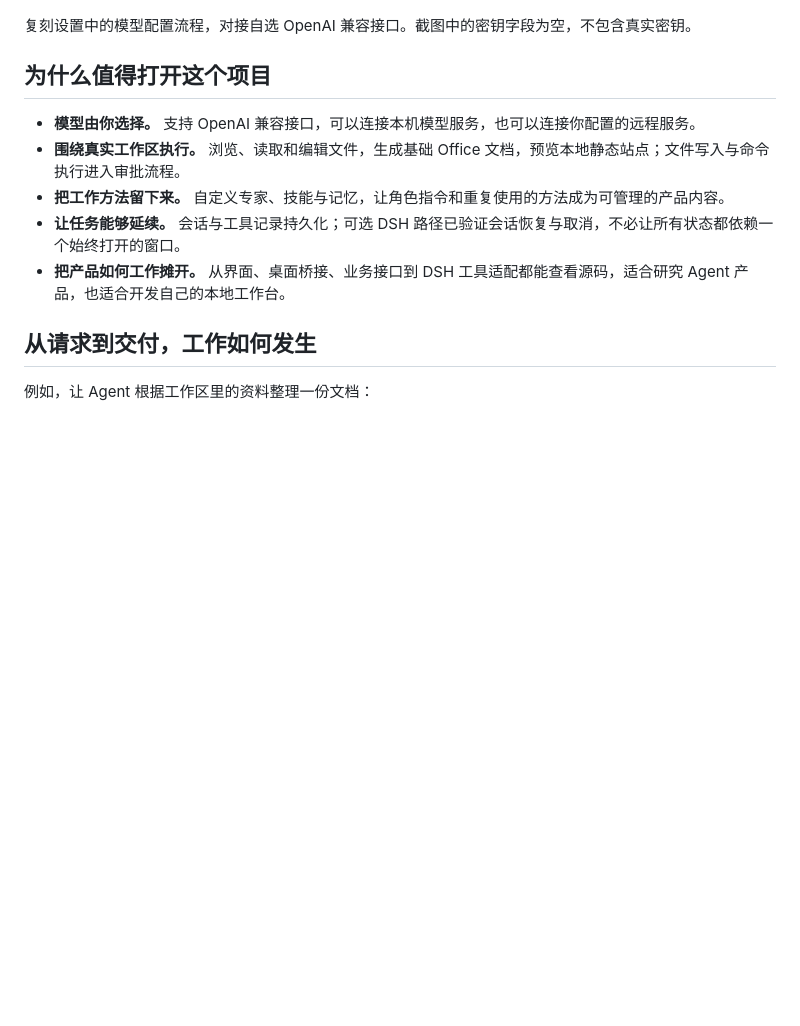
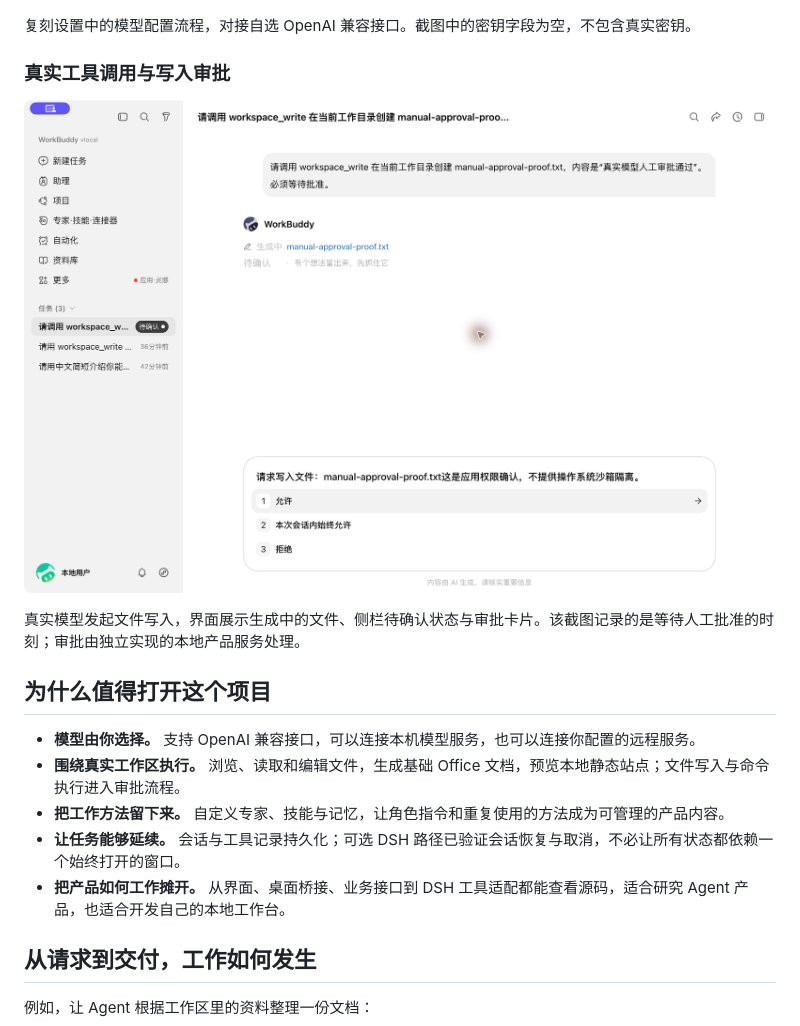
Before and after one commit to Allen1anz/workbuddy-local, a Markdown page: README.md, the part around one of its changes. Rendered like a GitHub page; pictures changed too: docs/screenshots/local-tool-approval.png (added); blank space fills up the shorter version.

Commit message:
docs: showcase WorkBuddy home screen and real tool approval screenshots

```diff
--- a/README.md
+++ b/README.md
@@ -33,6 +37,12 @@ WorkBuddy Local 就围绕这些环节构建。项目从 WorkBuddy 的客户端
 ![WorkBuddy Local 本机复刻版：自定义模型设置](docs/screenshots/local-model-settings.png)
 
 复刻设置中的模型配置流程，对接自选 OpenAI 兼容接口。截图中的密钥字段为空，不包含真实密钥。
+
+### 真实工具调用与写入审批
+
+![WorkBuddy Local 本机复刻版：真实模型请求写文件与审批卡片](docs/screenshots/local-tool-approval.png)
+
+真实模型发起文件写入，界面展示生成中的文件、侧栏待确认状态与审批卡片。该截图记录的是等待人工批准的时刻；审批由独立实现的本地产品服务处理。
 
 ## 为什么值得打开这个项目
 
```
Also changed, not shown: other parts of README.md (+4 -0 lines), docs/screenshots/local-workbuddy-home.png (added).
